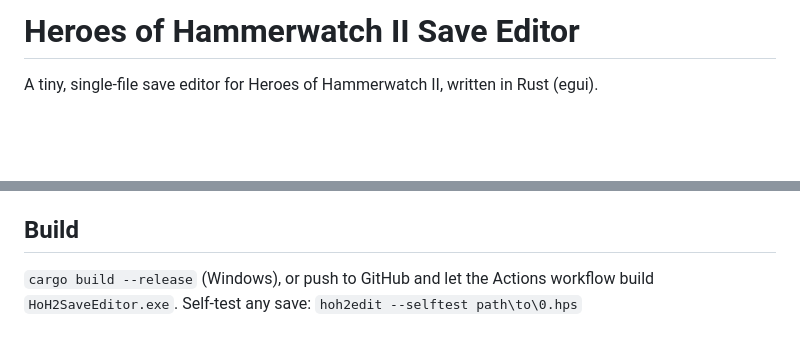
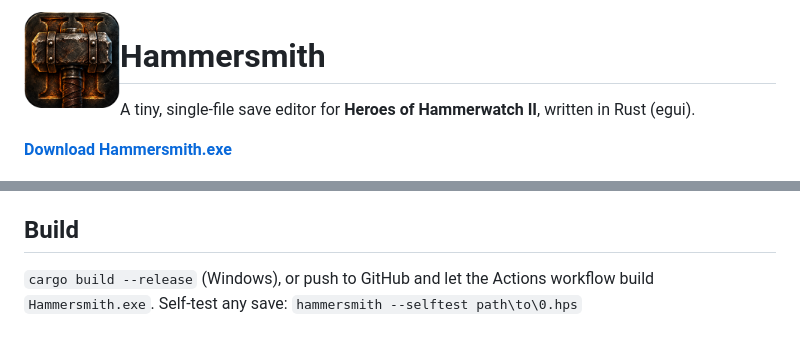
Before and after one commit to AnimaTheAeon/HoH2SaveEditor, a Markdown page: README.md, 2 parts joined by grey strips. GitHub-like rendering; blank space fills up the shorter version.

Commit message:
Rename to Hammersmith
Co-Authored-By: Claude Opus 5.5 <noreply@anthropic.com>
Claude-Session: https://claude.ai/code/session_01Bu5EvC2pvX6TEWNFhBYjyf

```diff
--- a/README.md
+++ b/README.md
@@ -1,6 +1,11 @@
-# Heroes of Hammerwatch II Save Editor
+<img src="assets/icon.png" width="96" align="left">
 
-A tiny, single-file save editor for Heroes of Hammerwatch II, written in Rust (egui).
+# Hammersmith
+
+A tiny, single-file save editor for **Heroes of Hammerwatch II**, written in Rust (egui).
+
+**[Download Hammersmith.exe](https://github.com/AnimaTheAeon/HoH2SaveEditor/releases/download/latest/Hammersmith.exe)**
+<br clear="left">
 
 ![Hero](docs/screenshot_hero.png)
 ![Gear](docs/screenshot_gear.png)
@@ -24,5 +29,5 @@ Values use Crackshell's SValue binary form. Type tags: 01 array, 02 dict, 04 flo
 IDs are the game's `HashString()`: MurmurHash3 x86_32 with seed `0xF808409C`.
 
 ## Build
-`cargo build --release` (Windows), or push to GitHub and let the Actions workflow build `HoH2SaveEditor.exe`.
-Self-test any save: `hoh2edit --selftest path\to\0.hps`
+`cargo build --release` (Windows), or push to GitHub and let the Actions workflow build `Hammersmith.exe`.
+Self-test any save: `hammersmith --selftest path\to\0.hps`
```
Also changed, not shown: docs/screenshot_town.png, 4 other files.
